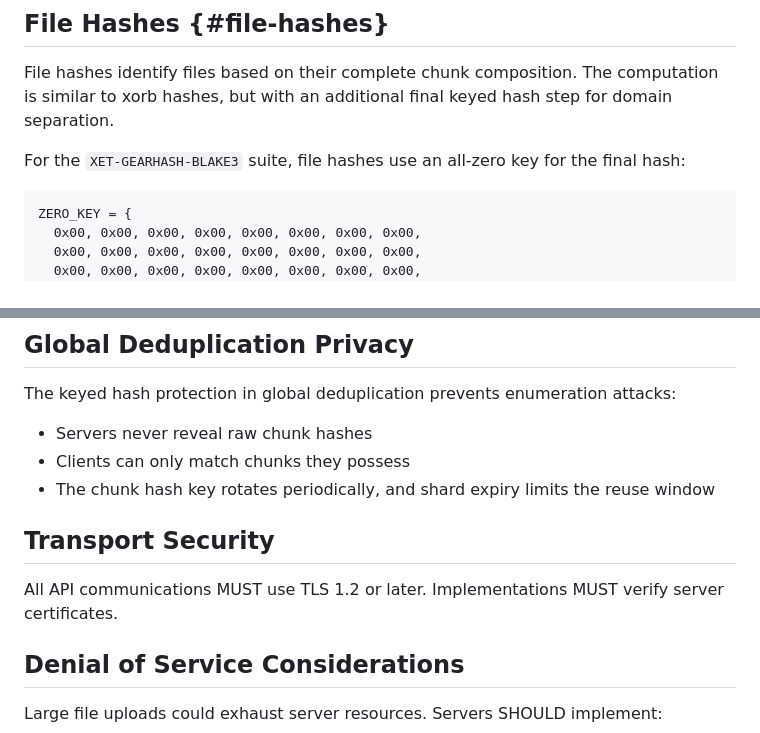
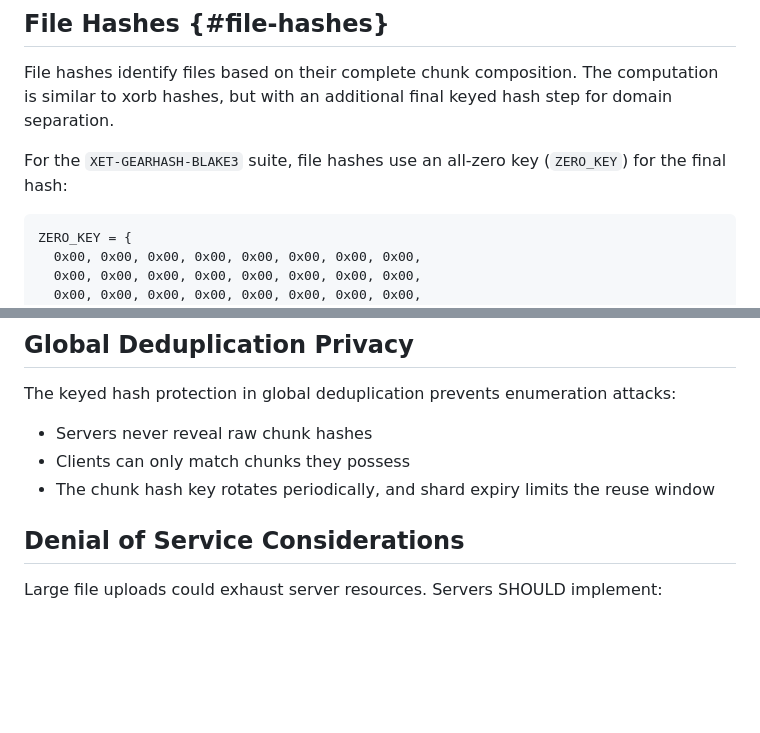
Before and after one commit to jedisct1/draft-denis-xet, a Markdown page: draft-denis-xet.md, 2 parts joined by grey strips. Rendered like a GitHub page; blank space fills up the shorter version.

```diff
--- a/draft-denis-xet.md
+++ b/draft-denis-xet.md
@@ -511,7 +511,7 @@ function compute_xorb_hash(chunk_hashes, chunk_sizes):
 
 File hashes identify files based on their complete chunk composition. The computation is similar to xorb hashes, but with an additional final keyed hash step for domain separation.
 
-For the `XET-GEARHASH-BLAKE3` suite, file hashes use an all-zero key for the final hash:
+For the `XET-GEARHASH-BLAKE3` suite, file hashes use an all-zero key (`ZERO_KEY`) for the final hash:
 
 ~~~
 ZERO_KEY = {
@@ -1666,10 +1666,6 @@ The keyed hash protection in global deduplication prevents enumeration attacks:
 - Servers never reveal raw chunk hashes
 - Clients can only match chunks they possess
 - The chunk hash key rotates periodically, and shard expiry limits the reuse window
-
-## Transport Security
-
-All API communications MUST use TLS 1.2 or later. Implementations MUST verify server certificates.
 
 ## Denial of Service Considerations
 
```
Also changed, not shown: other parts of draft-denis-xet.md (+105 -105 lines).
